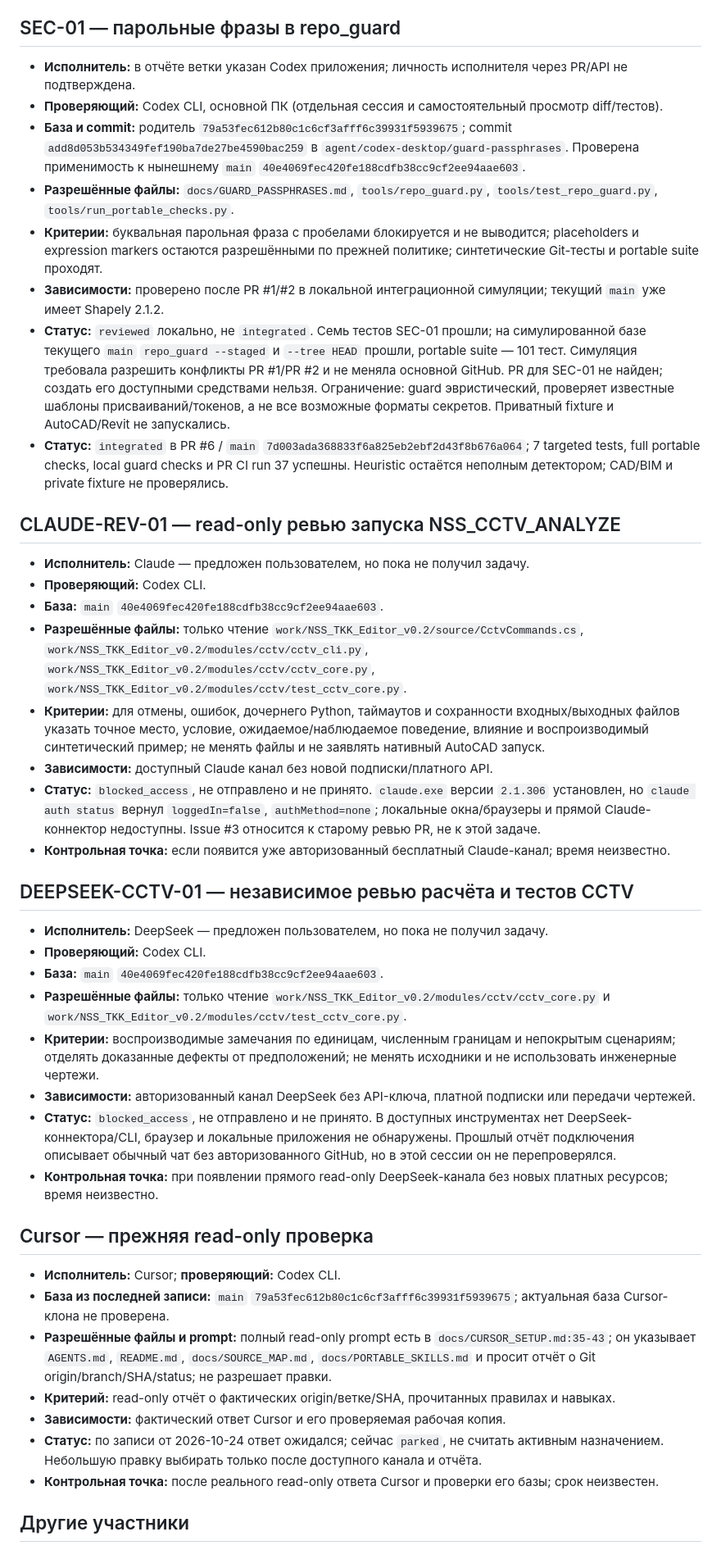
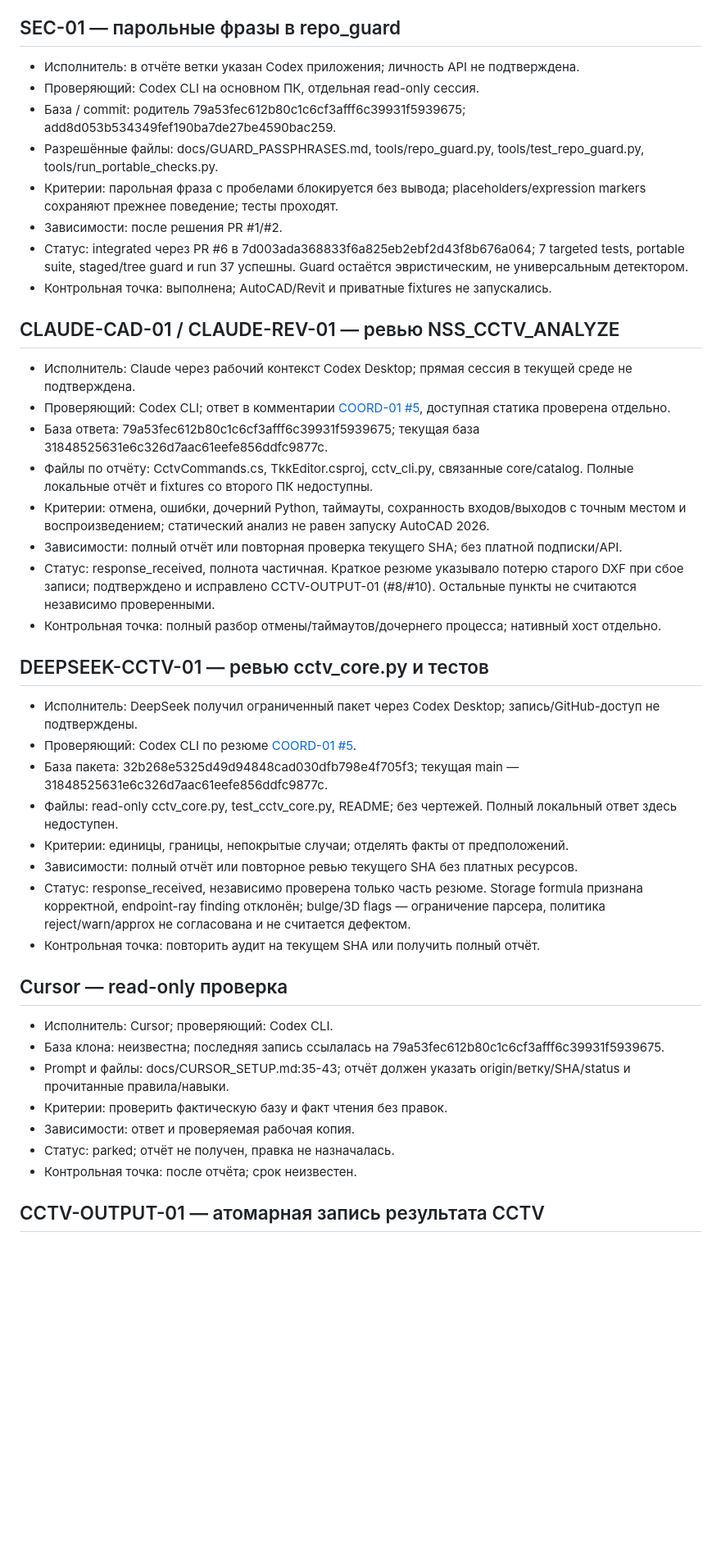
Before and after one commit to rinatikd/nss-engine, a Markdown page: docs/TASK_QUEUE.md, the part around one of its changes. Shown at 82% size. Drawn GitHub-style; blank space fills up the shorter version.

Commit message:
docs(coord): refresh task queue status

```diff
--- a/docs/TASK_QUEUE.md
+++ b/docs/TASK_QUEUE.md
@@ -40,46 +40,46 @@
 
 ## SEC-01 — парольные фразы в repo_guard
 
-- **Исполнитель:** в отчёте ветки указан Codex приложения; личность исполнителя через PR/API не подтверждена.
-- **Проверяющий:** Codex CLI, основной ПК (отдельная сессия и самостоятельный просмотр diff/тестов).
-- **База и commit:** родитель `79a53fec612b80c1c6cf3afff6c39931f5939675`; commit `add8d053b534349fef190ba7de27be4590bac259` в `agent/codex-desktop/guard-passphrases`. Проверена применимость к нынешнему `main` `40e4069fec420fe188cdfb38cc9cf2ee94aae603`.
-- **Разрешённые файлы:** `docs/GUARD_PASSPHRASES.md`, `tools/repo_guard.py`, `tools/test_repo_guard.py`, `tools/run_portable_checks.py`.
-- **Критерии:** буквальная парольная фраза с пробелами блокируется и не выводится; placeholders и expression markers остаются разрешёнными по прежней политике; синтетические Git-тесты и portable suite проходят.
-- **Зависимости:** проверено после PR #1/#2 в локальной интеграционной симуляции; текущий `main` уже имеет Shapely 2.1.2.
-- **Статус:** `reviewed` локально, не `integrated`. Семь тестов SEC-01 прошли; на симулированной базе текущего `main` `repo_guard --staged` и `--tree HEAD` прошли, portable suite — 101 тест. Симуляция требовала разрешить конфликты PR #1/PR #2 и не меняла основной GitHub. PR для SEC-01 не найден; создать его доступными средствами нельзя. Ограничение: guard эвристический, проверяет известные шаблоны присваиваний/токенов, а не все возможные форматы секретов. Приватный fixture и AutoCAD/Revit не запускались.
-- **Статус:** `integrated` в PR #6 / `main` `7d003ada368833f6a825eb2ebf2d43f8b676a064`; 7 targeted tests, full portable checks, local guard checks и PR CI run 37 успешны. Heuristic остаётся неполным детектором; CAD/BIM и private fixture не проверялись.
+- Исполнитель: в отчёте ветки указан Codex приложения; личность API не подтверждена.
+- Проверяющий: Codex CLI на основном ПК, отдельная read-only сессия.
+- База / commit: родитель 79a53fec612b80c1c6cf3afff6c39931f5939675; add8d053b534349fef190ba7de27be4590bac259.
+- Разрешённые файлы: docs/GUARD_PASSPHRASES.md, tools/repo_guard.py, tools/test_repo_guard.py, tools/run_portable_checks.py.
+- Критерии: парольная фраза с пробелами блокируется без вывода; placeholders/expression markers сохраняют прежнее поведение; тесты проходят.
+- Зависимости: после решения PR #1/#2.
+- Статус: integrated через PR #6 в 7d003ada368833f6a825eb2ebf2d43f8b676a064; 7 targeted tests, portable suite, staged/tree guard и run 37 успешны. Guard остаётся эвристическим, не универсальным детектором.
+- Контрольная точка: выполнена; AutoCAD/Revit и приватные fixtures не запускались.
 
-## CLAUDE-REV-01 — read-only ревью запуска NSS_CCTV_ANALYZE
+## CLAUDE-CAD-01 / CLAUDE-REV-01 — ревью NSS_CCTV_ANALYZE
 
-- **Исполнитель:** Claude — предложен пользователем, но пока не получил задачу.
-- **Проверяющий:** Codex CLI.
-- **База:** `main` `40e4069fec420fe188cdfb38cc9cf2ee94aae603`.
-- **Разрешённые файлы:** только чтение `work/NSS_TKK_Editor_v0.2/source/CctvCommands.cs`, `work/NSS_TKK_Editor_v0.2/modules/cctv/cctv_cli.py`, `work/NSS_TKK_Editor_v0.2/modules/cctv/cctv_core.py`, `work/NSS_TKK_Editor_v0.2/modules/cctv/test_cctv_core.py`.
-- **Критерии:** для отмены, ошибок, дочернего Python, таймаутов и сохранности входных/выходных файлов указать точное место, условие, ожидаемое/наблюдаемое поведение, влияние и воспроизводимый синтетический пример; не менять файлы и не заявлять нативный AutoCAD запуск.
-- **Зависимости:** доступный Claude канал без новой подписки/платного API.
-- **Статус:** `blocked_access`, не отправлено и не принято. `claude.exe` версии `2.1.306` установлен, но `claude auth status` вернул `loggedIn=false`, `authMethod=none`; локальные окна/браузеры и прямой Claude-коннектор недоступны. Issue #3 относится к старому ревью PR, не к этой задаче.
-- **Контрольная точка:** если появится уже авторизованный бесплатный Claude-канал; время неизвестно.
+- Исполнитель: Claude через рабочий контекст Codex Desktop; прямая сессия в текущей среде не подтверждена.
+- Проверяющий: Codex CLI; ответ в комментарии [COORD-01 #5](https://github.com/rinatikd/nss-engine/issues/5#issuecomment-6380159920), доступная статика проверена отдельно.
+- База ответа: 79a53fec612b80c1c6cf3afff6c39931f5939675; текущая база 31848525631e6c326d7aac61eefe856ddfc9877c.
+- Файлы по отчёту: CctvCommands.cs, TkkEditor.csproj, cctv_cli.py, связанные core/catalog. Полные локальные отчёт и fixtures со второго ПК недоступны.
+- Критерии: отмена, ошибки, дочерний Python, таймауты, сохранность входов/выходов с точным местом и воспроизведением; статический анализ не равен запуску AutoCAD 2026.
+- Зависимости: полный отчёт или повторная проверка текущего SHA; без платной подписки/API.
+- Статус: response_received, полнота частичная. Краткое резюме указывало потерю старого DXF при сбое записи; подтверждено и исправлено CCTV-OUTPUT-01 (#8/#10). Остальные пункты не считаются независимо проверенными.
+- Контрольная точка: полный разбор отмены/таймаутов/дочернего процесса; нативный хост отдельно.
 
-## DEEPSEEK-CCTV-01 — независимое ревью расчёта и тестов CCTV
+## DEEPSEEK-CCTV-01 — ревью cctv_core.py и тестов
 
-- **Исполнитель:** DeepSeek — предложен пользователем, но пока не получил задачу.
-- **Проверяющий:** Codex CLI.
-- **База:** `main` `40e4069fec420fe188cdfb38cc9cf2ee94aae603`.
-- **Разрешённые файлы:** только чтение `work/NSS_TKK_Editor_v0.2/modules/cctv/cctv_core.py` и `work/NSS_TKK_Editor_v0.2/modules/cctv/test_cctv_core.py`.
-- **Критерии:** воспроизводимые замечания по единицам, численным границам и непокрытым сценариям; отделять доказанные дефекты от предположений; не менять исходники и не использовать инженерные чертежи.
-- **Зависимости:** авторизованный канал DeepSeek без API-ключа, платной подписки или передачи чертежей.
-- **Статус:** `blocked_access`, не отправлено и не принято. В доступных инструментах нет DeepSeek-коннектора/CLI, браузер и локальные приложения не обнаружены. Прошлый отчёт подключения описывает обычный чат без авторизованного GitHub, но в этой сессии он не перепроверялся.
-- **Контрольная точка:** при появлении прямого read-only DeepSeek-канала без новых платных ресурсов; время неизвестно.
+- Исполнитель: DeepSeek получил ограниченный пакет через Codex Desktop; запись/GitHub-доступ не подтверждены.
+- Проверяющий: Codex CLI по резюме [COORD-01 #5](https://github.com/rinatikd/nss-engine/issues/5#issuecomment-6380159920).
+- База пакета: 32b268e5325d49d94848cad030dfb798e4f705f3; текущая main — 31848525631e6c326d7aac61eefe856ddfc9877c.
+- Файлы: read-only cctv_core.py, test_cctv_core.py, README; без чертежей. Полный локальный ответ здесь недоступен.
+- Критерии: единицы, границы, непокрытые случаи; отделять факты от предположений.
+- Зависимости: полный отчёт или повторное ревью текущего SHA без платных ресурсов.
+- Статус: response_received, независимо проверена только часть резюме. Storage formula признана корректной, endpoint-ray finding отклонён; bulge/3D flags — ограничение парсера, политика reject/warn/approx не согласована и не считается дефектом.
+- Контрольная точка: повторить аудит на текущем SHA или получить полный отчёт.
 
-## Cursor — прежняя read-only проверка
+## Cursor — read-only проверка
 
-- **Исполнитель:** Cursor; **проверяющий:** Codex CLI.
-- **База из последней записи:** `main` `79a53fec612b80c1c6cf3afff6c39931f5939675`; актуальная база Cursor-клона не проверена.
-- **Разрешённые файлы и prompt:** полный read-only prompt есть в `docs/CURSOR_SETUP.md:35-43`; он указывает `AGENTS.md`, `README.md`, `docs/SOURCE_MAP.md`, `docs/PORTABLE_SKILLS.md` и просит отчёт о Git origin/branch/SHA/status; не разрешает правки.
-- **Критерий:** read-only отчёт о фактических origin/ветке/SHA, прочитанных правилах и навыках.
-- **Зависимости:** фактический ответ Cursor и его проверяемая рабочая копия.
-- **Статус:** по записи от 2026-10-24 ответ ожидался; сейчас `parked`, не считать активным назначением. Небольшую правку выбирать только после доступного канала и отчёта.
-- **Контрольная точка:** после реального read-only ответа Cursor и проверки его базы; срок неизвестен.
+- Исполнитель: Cursor; проверяющий: Codex CLI.
+- База клона: неизвестна; последняя запись ссылалась на 79a53fec612b80c1c6cf3afff6c39931f5939675.
+- Prompt и файлы: docs/CURSOR_SETUP.md:35-43; отчёт должен указать origin/ветку/SHA/status и прочитанные правила/навыки.
+- Критерии: проверить фактическую базу и факт чтения без правок.
+- Зависимости: ответ и проверяемая рабочая копия.
+- Статус: parked; отчёт не получен, правка не назначалась.
+- Контрольная точка: после отчёта; срок неизвестен.
 
-## Другие участники
+## CCTV-OUTPUT-01 — атомарная запись результата CCTV
 
```
Also changed, not shown: other parts of docs/TASK_QUEUE.md (+48 -49 lines), docs/AGENT_DAILY_AUDIT.md (+10 -1 lines).
